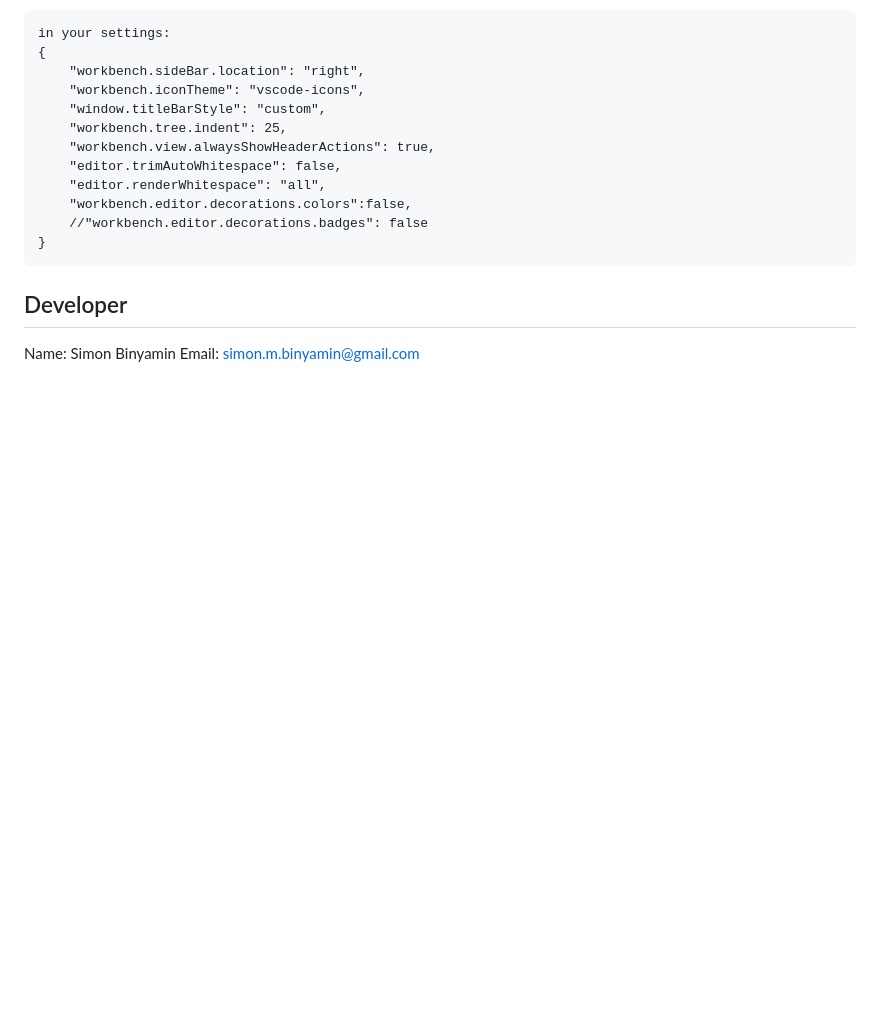
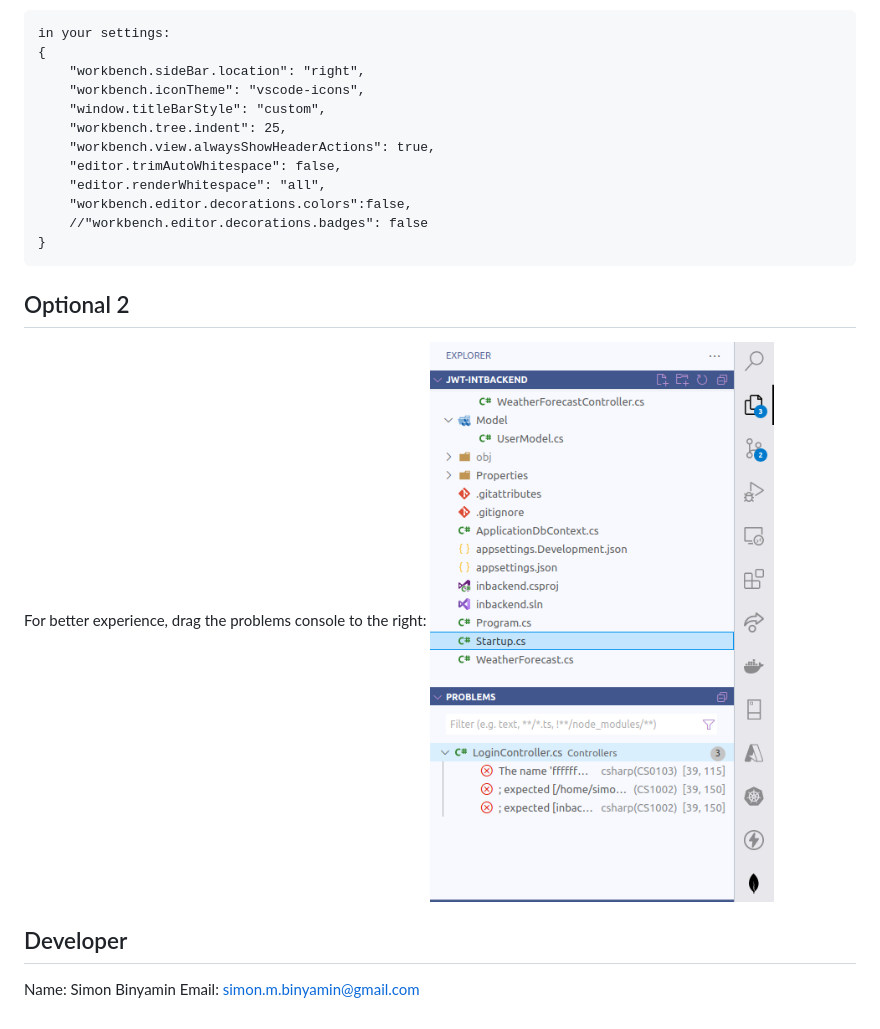
Before and after one commit to simonbinyamin/RealVisualStudio, a Markdown page: README.md, the part around the change. Rendered like a GitHub page; pictures changed too: icons/problems.png (added); blank space fills up the shorter version.

Commit message:
fix: readme

````diff
--- a/README.md
+++ b/README.md
@@ -44,6 +44,11 @@ in your settings:
     //"workbench.editor.decorations.badges": false
 }
 ```
+
+## Optional 2
+For better experience, drag the problems console to the right:
+![alt text](icons/problems.png)
+
 ## Developer
 
 Name: Simon Binyamin
````
Also changed, not shown: 3 other files.
